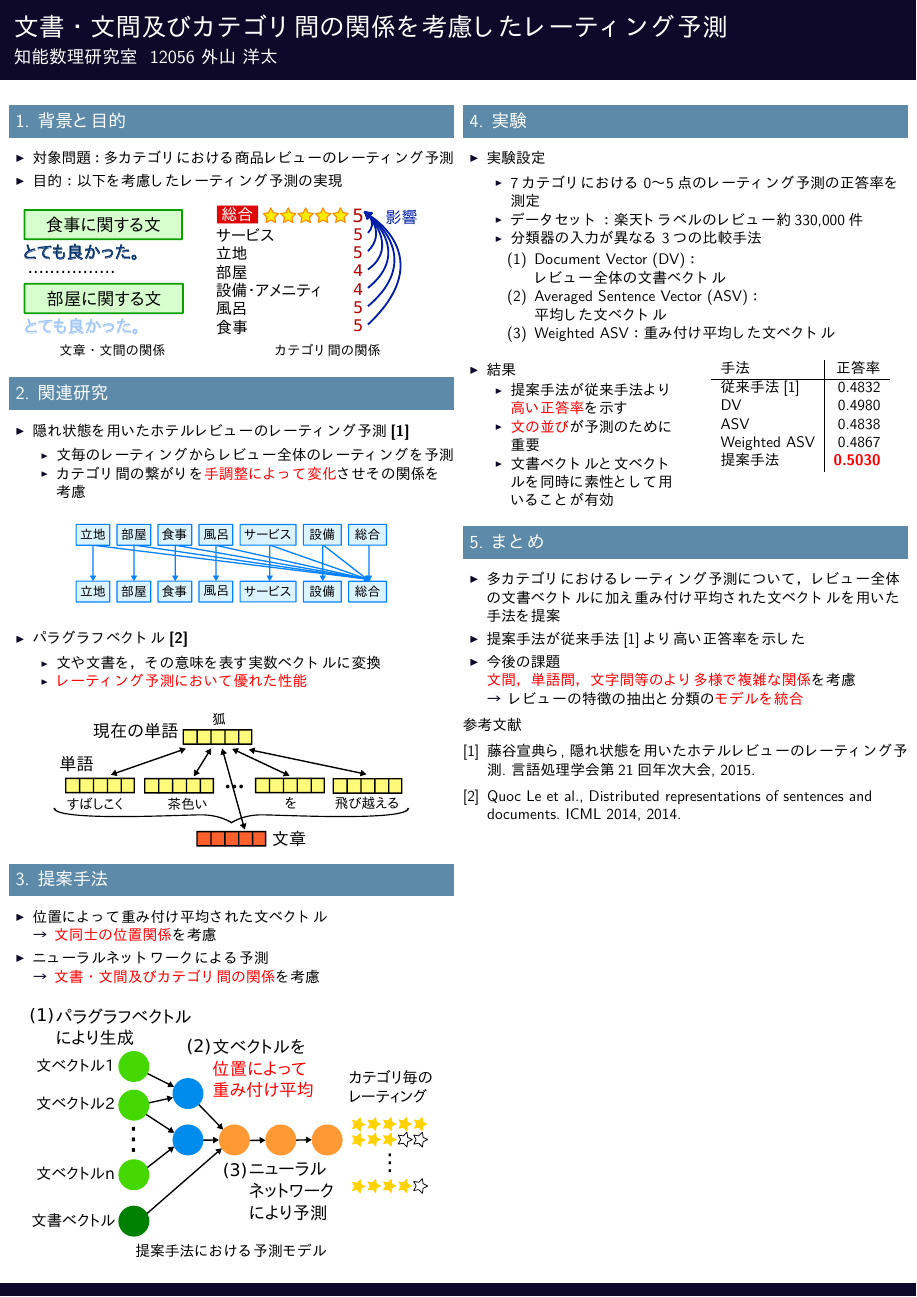
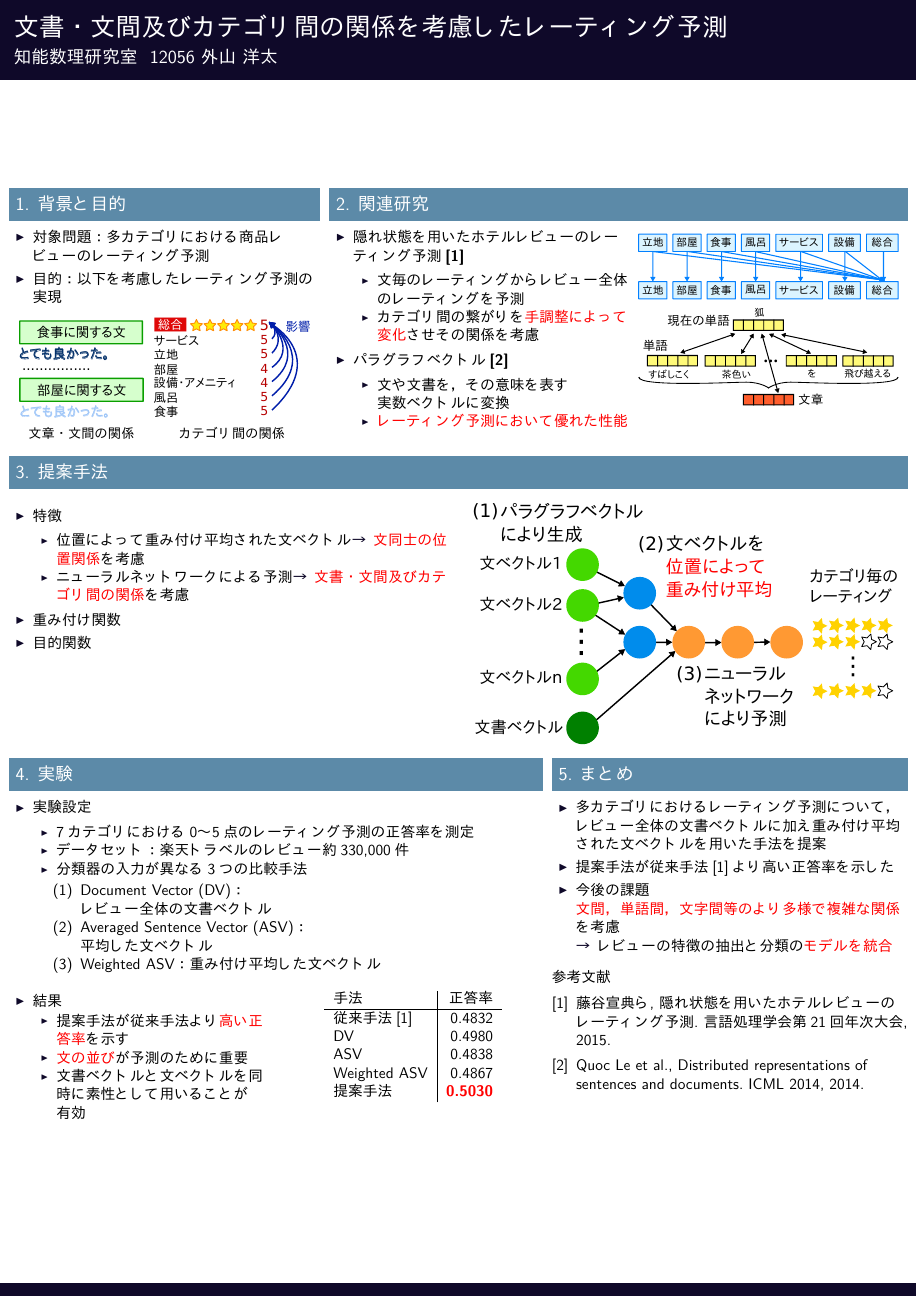
Before and after one commit to ytoyama/bachelor_thesis, LaTeX slides (poster/poster.tex): the whole page. The pictures show the PDF file poster/poster.pdf that the author committed with the source.

Commit message:
Update poster

```diff
--- a/poster/poster.tex
+++ b/poster/poster.tex
@@ -29,54 +50,45 @@
 
 \begin{document}
 \begin{frame}
+
 \begin{columns}[onlytextwidth,t]
-
-\begin{column}{\mycolumnwidth}
+  \begin{column}{0.7\mycolumnwidth}
     \begin{block}{1. 背景と目的}
       \begin{itemize}
         \item 対象問題：多カテゴリにおける商品レビューのレーティング予測
         \item 目的：以下を考慮したレーティング予測の実現
       \end{itemize}
-    \vspace{-0.5em} % HACK
-    \begin{figure}
-      \hspace*{\fill} % HACK
-      \begin{subfigure}[t]{0.4\linewidth}
-        \includegraphics[width=0.9\linewidth]
+      \doublefigure{0.4\linewidth}{
+        \includegraphics[width=\linewidth]
                         {fig/global_relations_among_sentences_v2.pdf}
         \subcaption*{文章・文間の関係}
-      \end{subfigure}
-      \hfill % HACK
-      \begin{subfigure}[t]{0.5\linewidth}
-        \includegraphics[width=0.9\linewidth]
+      }{0.5\linewidth}{
+        \includegraphics[width=\linewidth]
                         {fig/relations_among_rating_categories.pdf}
         \subcaption*{カテゴリ間の関係}
-      \end{subfigure}
-      \hspace*{\fill} % HACK
-    \end{figure}
+      }
       %\begin{figure}
       %  \includegraphics[width=0.9\linewidth]{fig/review.pdf}
       %  \caption{複数のカテゴリを持つ商品レビューの例}
       %\end{figure}
     \end{block}
+  \end{column}
 
+  \begin{column}{1.3\mycolumnwidth}
     \begin{block}{2. 関連研究}
+      \doublecolumns{0.525\textwidth}{
         \begin{itemize}
           \item \itemtitle{隠れ状態を用いたホテルレビューのレーティング予測
                            \cite{fujitani15}}
             \begin{itemize}
               %\item 複数カテゴリでの予測に対応
               \item 文毎のレーティングからレビュー全体のレーティングを予測
-          \item カテゴリ間の繋がりを\fire{手調整によって変化}させその関係を考慮
+              \item カテゴリ間の繋がりを\fire{手調整によって変化}させ
+                    その関係を考慮
             \end{itemize}
-    \end{itemize}
-    \begin{figure}
-      \includegraphics[width=0.7\linewidth]
-          {fig/fujitani_miml_relations_among_rating_categories.pdf}
-    \end{figure}
-    \begin{itemize}
           \item \itemtitle{パラグラフベクトル\cite{quoc14}}
             \begin{itemize}
-          \item 文や文書を、その意味を表す実数ベクトルに変換
+              \item 文や文書を、その意味を表す\\実数ベクトルに変換
               \item \fire{レーティング予測において優れた性能}
             \end{itemize}
           %\item \itemtitle{ニューラルネットワーク}
@@ -86,13 +98,22 @@
           %    %\item 文書・文間やカテゴリ間の複雑な関係を考慮
           %  \end{itemize}
         \end{itemize}
+      }{0.45\textwidth}{
         \begin{figure}
-      \includegraphics[width=0.8\linewidth]{fig/paragraph_vector.pdf}
+          \includegraphics[width=\linewidth]
+              {fig/fujitani_miml_relations_among_rating_categories.pdf}
         \end{figure}
+        \begin{figure}
+          \includegraphics[width=\linewidth]{fig/paragraph_vector.pdf}
+        \end{figure}
+      }
     \end{block}
+  \end{column}
+\end{columns}
 
 \begin{block}{3. 提案手法}
-    %\begin{itemize}
-    %  \item \itemtitle{特徴}
+  \begin{columns}[onlytextwidth,t]
+    \begin{column}{\mycolumnwidth}
       \begin{itemize}
-          \item 位置によって重み付け平均された文ベクトル \\
+        \item \itemtitle{特徴}
+          \begin{itemize}
@@ -108,22 +130,31 @@
         %          \arrow 全てのレビューで文の数を統一
         %    \item ニューラルネットワークで多ラベル多クラス分類
         %  \end{enumerate}
-    %\end{itemize}
+        \item \itemtitle{重み付け関数}
+        \item \itemtitle{目的関数}
+      \end{itemize}
       %\begin{flalign*}
       %  \begin{cases}
       %    \text{入力：レビューの文書} \\
       %    \text{出力：カテゴリ毎のレーティング}
       %  \end{cases} &&
       %\end{flalign*}
+    \end{column}
+    \begin{column}{\mycolumnwidth}
       \begin{figure}
-      \includegraphics[width=0.9\linewidth]
+        \includegraphics[width=0.95\linewidth]
                         {fig/model_with_detailed_processes.pdf}
-      \caption*{提案手法における予測モデル}
       \end{figure}
+      %\begin{figure}
+      %  \includegraphics[width=0.95\linewidth]
+      %                  {fig/algorithm.pdf}
+      %\end{figure}
+    \end{column}
+  \end{columns}
 \end{block}
-\end{column}
 
-\begin{column}{\mycolumnwidth}
+\begin{columns}[onlytextwidth,t]
+  \begin{column}{1.2\mycolumnwidth}
     \begin{block}{4. 実験}
       \begin{itemize}
         \item \itemtitle{実験設定}
@@ -163,7 +194,9 @@
         \end{table}
       \end{multicols}
     \end{block}
+  \end{column}
 
+  \begin{column}{0.8\mycolumnwidth}
     \begin{block}{5. まとめ}
       \begin{itemize}
         \item 多カテゴリにおけるレーティング予測について、
@@ -207,7 +240,7 @@
     %  CoNLL 2012, 2012.
     \end{thebibliography}
   \end{column}
+\end{columns}
 
-\end{columns}
 \end{frame}
 \end{document}
```
Also changed, not shown: poster/poster.pdf, poster/poster.tex (26 more changed lines). Lines whose indentation alone changed are shown as unchanged.
